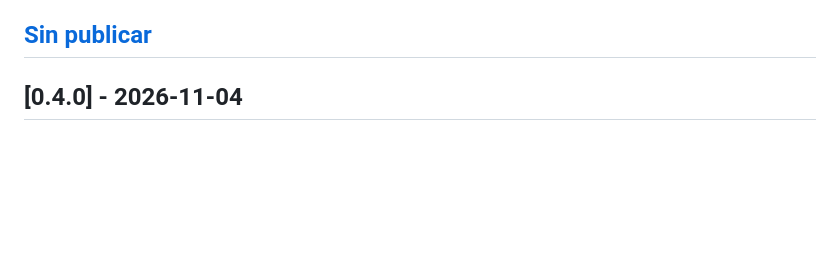
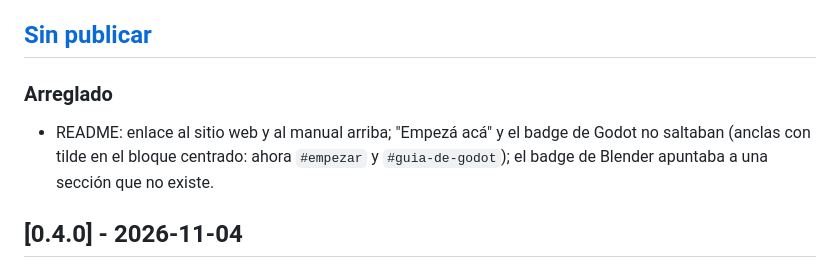
Before and after one commit to facundoAlmon/AssetCrisol, a Markdown page: CHANGELOG.md, the part around the change. Rendered like a GitHub page; blank space fills up the shorter version.

```diff
--- a/CHANGELOG.md
+++ b/CHANGELOG.md
@@ -6,6 +6,10 @@ cualquier versión puede cambiar el formato de `personaje.json` o de las hojas (
 `personaje.json` or sprite-sheet format (noted here).*
 
 ## [Sin publicar]
+
+### Arreglado
+- README: enlace al sitio web y al manual arriba; "Empezá acá" y el badge de Godot no saltaban (anclas con tilde en
+  el bloque centrado: ahora `#empezar` y `#guia-de-godot`); el badge de Blender apuntaba a una sección que no existe.
 
 ## [0.4.0] - 2026-11-04
 
```
Also changed, not shown: CLAUDE.md (+15 -2 lines), ROADMAP.md (+10 -6 lines).
